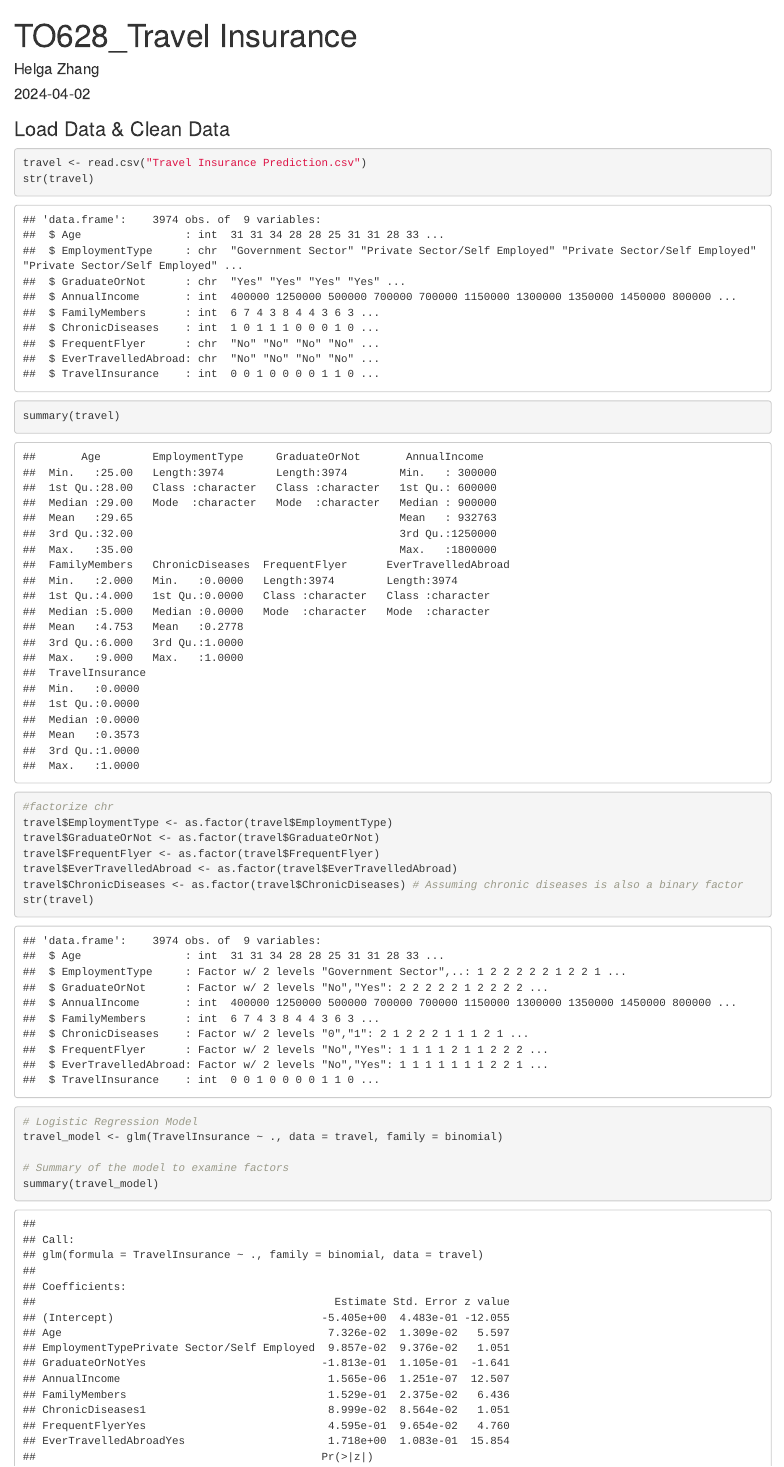
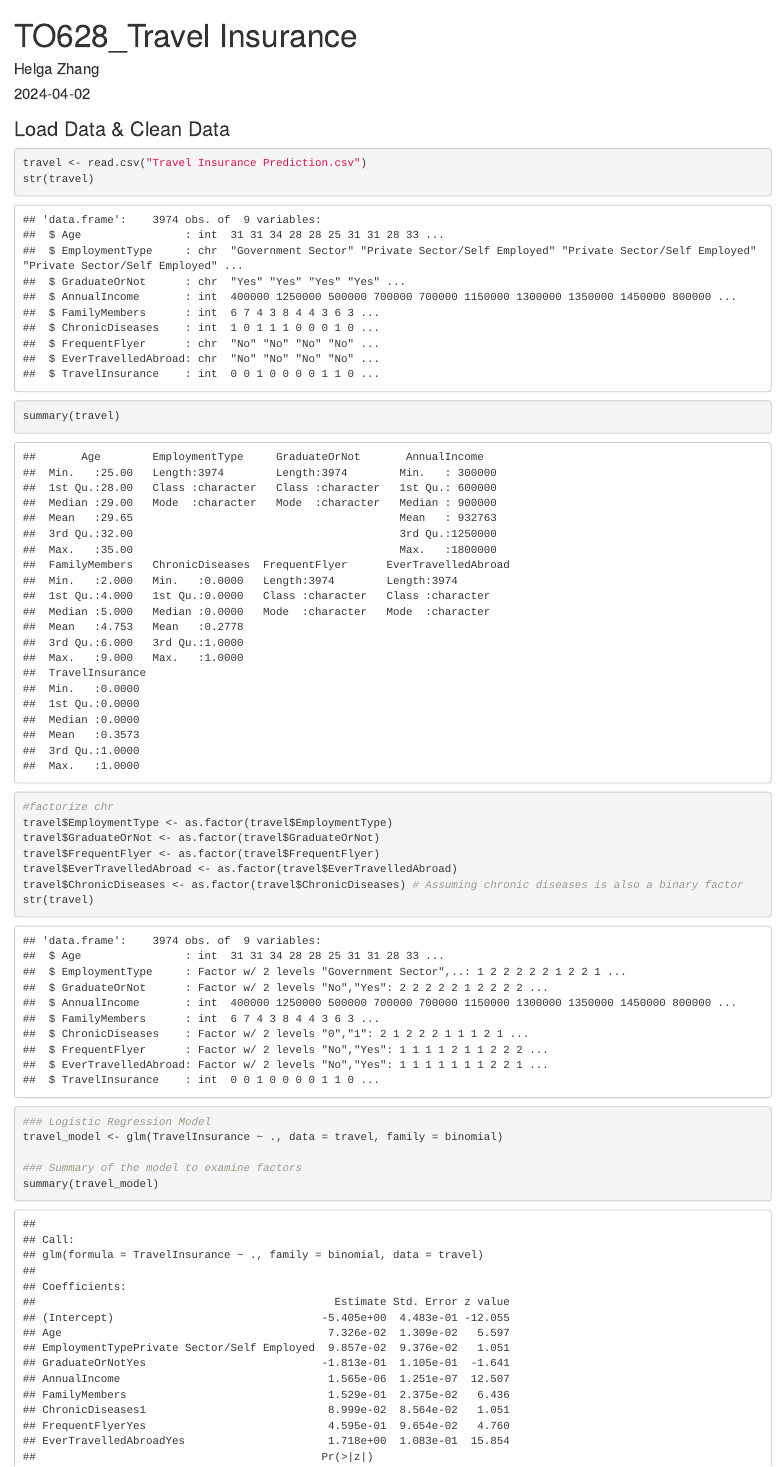
Before and after one commit to gol99/TO628TravelInsurance, an R Markdown document (TO628_Travel Insurance.Rmd): the page in a window 1100 px wide, from its top. Rendered offline with R 4.5, knitr and Pandoc, with nearby package versions.

Commit message:
Update TO628_Travel Insurance.Rmd

````diff
--- a/TO628_Travel Insurance.Rmd
+++ b/TO628_Travel Insurance.Rmd
@@ -24,10 +24,10 @@ travel$EverTravelledAbroad <- as.factor(travel$EverTravelledAbroad)
 travel$ChronicDiseases <- as.factor(travel$ChronicDiseases) # Assuming chronic diseases is also a binary factor
 str(travel)
 
-# Logistic Regression Model
+### Logistic Regression Model
 travel_model <- glm(TravelInsurance ~ ., data = travel, family = binomial)
 
-# Summary of the model to examine factors
+### Summary of the model to examine factors
 summary(travel_model)
 
 ```
````
